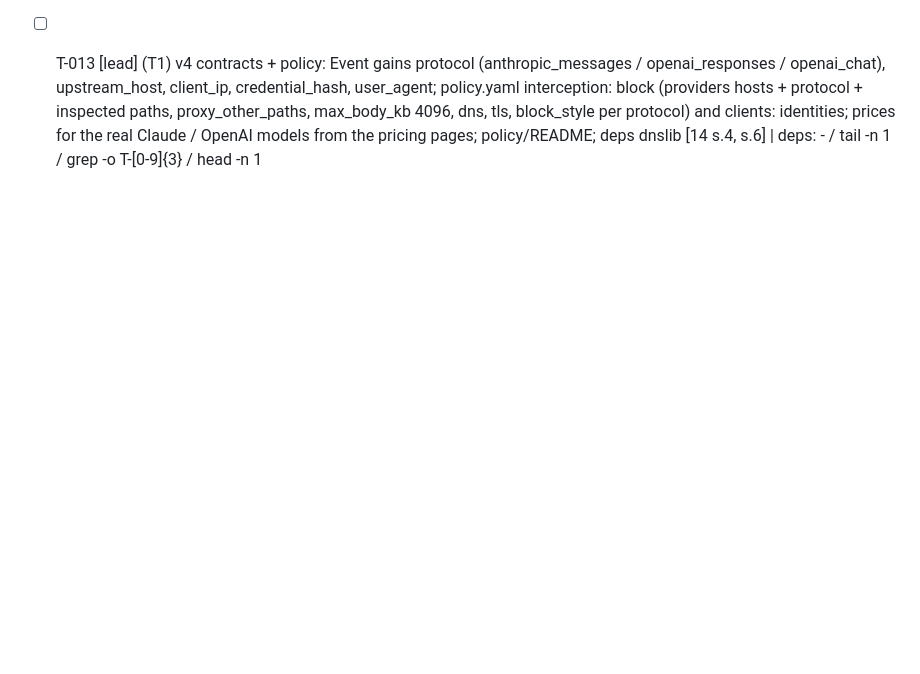
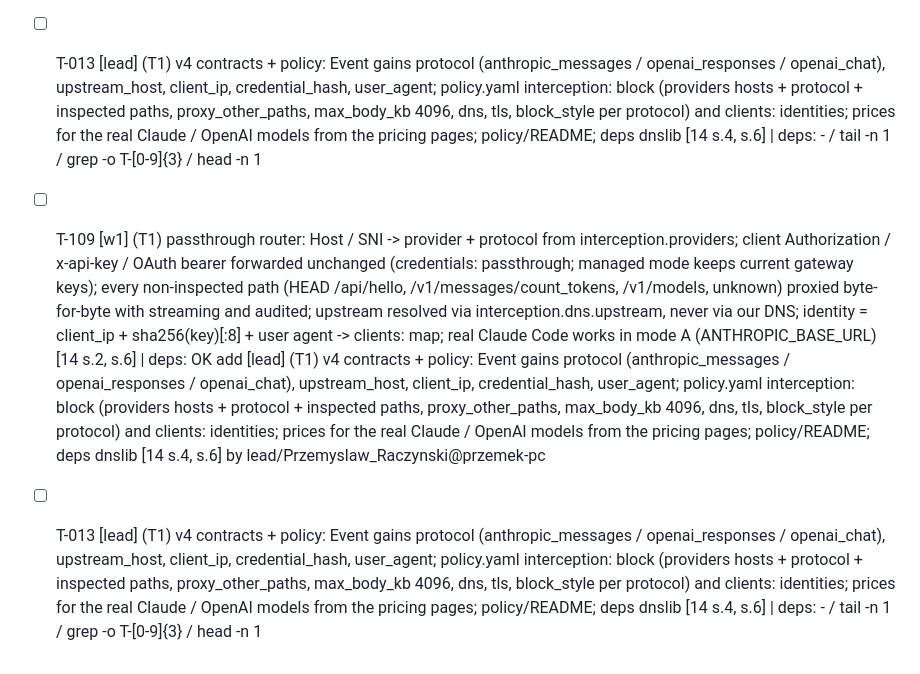
Before and after one commit to bartzlot/HackYeah---AI-Control-Layer, a Markdown page: TASKS.md, the part around the change. Rendered like a GitHub page; blank space fills up the shorter version.

Commit message:
task: add [w1] (T1) passthrough router: Host / SNI -> provider + protocol from interception.providers; client Authorization / x-api-key / OAuth bearer forwarded unchanged (credentials: passthrough; managed mode keeps current gateway keys); every non-inspected path (HEAD /api/hello, /v1/messages/count_tokens, /v1/models, unknown) proxied byte-for-byte with streaming and audited; upstream resolved via interception.dns.upstream, never via our DNS; identity = client_ip + sha256(key)[:8] + user agent -> clients: map; real Claude Code works in mode A (ANTHROPIC_BASE_URL) [14 s.2, s.6] (lead/Przemyslaw_Raczynski@przemek-pc)

```diff
--- a/TASKS.md
+++ b/TASKS.md
@@ -60,3 +60,17 @@ T-[0-9]{3}
 head
 -n
 1
+- [ ] T-109 [w1] (T1) passthrough router: Host / SNI -> provider + protocol from interception.providers; client Authorization / x-api-key / OAuth bearer forwarded unchanged (credentials: passthrough; managed mode keeps current gateway keys); every non-inspected path (HEAD /api/hello, /v1/messages/count_tokens, /v1/models, unknown) proxied byte-for-byte with streaming and audited; upstream resolved via interception.dns.upstream, never via our DNS; identity = client_ip + sha256(key)[:8] + user agent -> clients: map; real Claude Code works in mode A (ANTHROPIC_BASE_URL) [14 s.2, s.6] | deps: OK add [lead] (T1) v4 contracts + policy: Event gains protocol (anthropic_messages / openai_responses / openai_chat), upstream_host, client_ip, credential_hash, user_agent; policy.yaml interception: block (providers hosts + protocol + inspected paths, proxy_other_paths, max_body_kb 4096, dns, tls, block_style per protocol) and clients: identities; prices for the real Claude / OpenAI models from the pricing pages; policy/README; deps dnslib [14 s.4, s.6] by lead/Przemyslaw_Raczynski@przemek-pc
+- [ ] T-013 [lead] (T1) v4 contracts + policy: Event gains protocol (anthropic_messages / openai_responses / openai_chat), upstream_host, client_ip, credential_hash, user_agent; policy.yaml interception: block (providers hosts + protocol + inspected paths, proxy_other_paths, max_body_kb 4096, dns, tls, block_style per protocol) and clients: identities; prices for the real Claude / OpenAI models from the pricing pages; policy/README; deps dnslib [14 s.4, s.6] | deps: -
+/
+tail
+-n
+1
+/
+grep
+-o
+T-[0-9]{3}
+/
+head
+-n
+1
```
